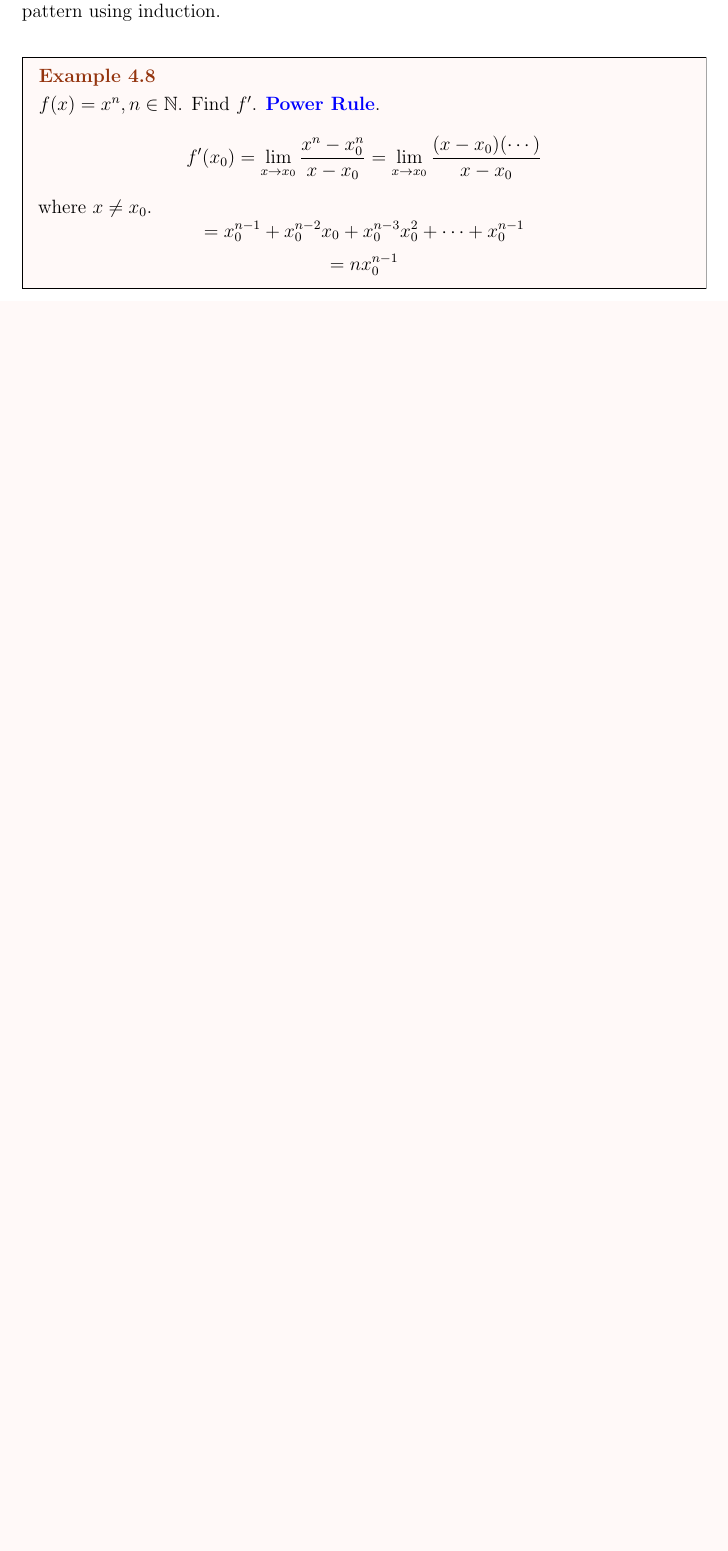
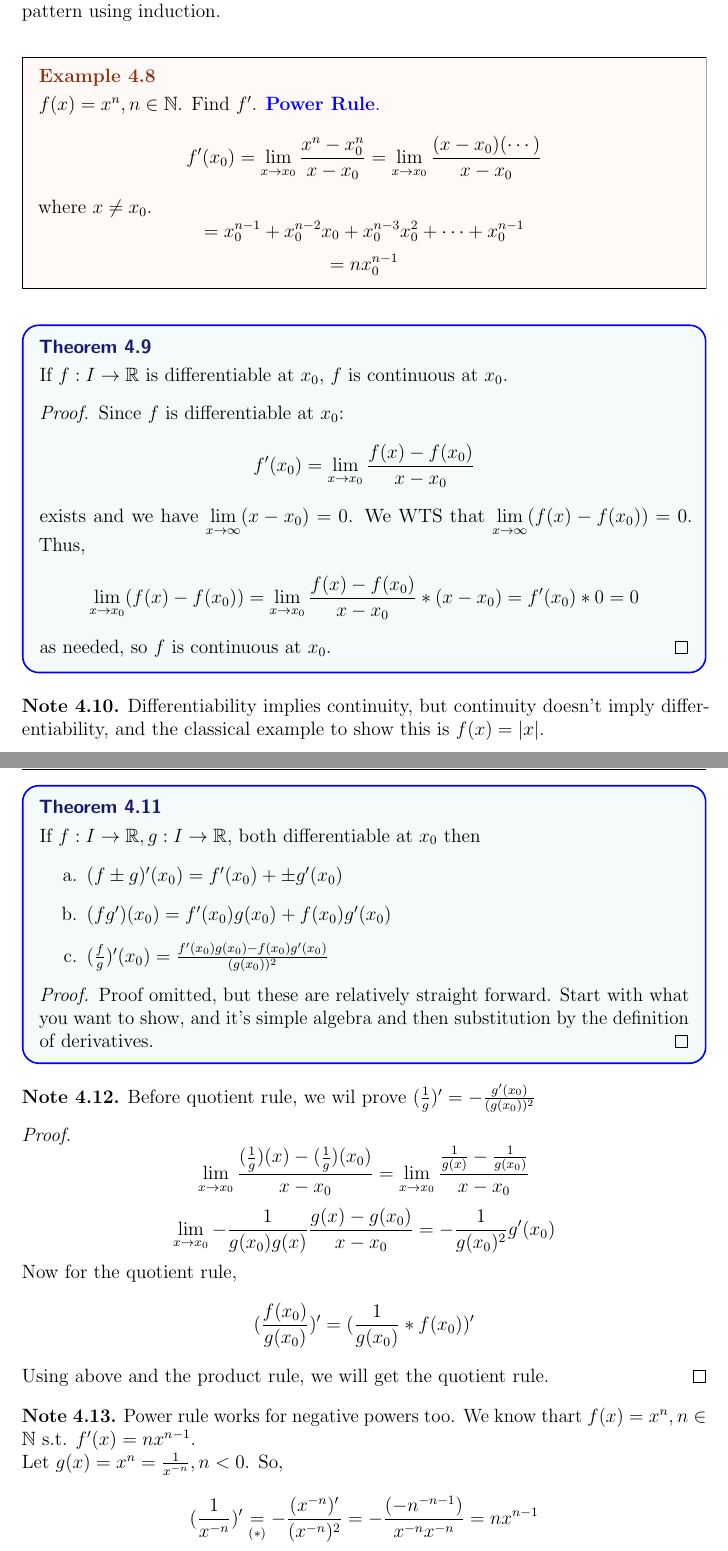
Before and after one commit to thejameszhang/spring2024, a LaTeX document (math410/notes/notes.tex): part of page 34 of 34 before the commit and two parts of pages 34 and 35 of 35 after it, the two joined at a grey line, cut so that both start at the same text, the shorter picture padded with empty space. The pictures show the PDF file math410/notes/notes.pdf that the author committed with the source.

Commit message:
quotient rule proof

```diff
--- a/math410/notes/notes.tex
+++ b/math410/notes/notes.tex
@@ -1408,3 +1408,56 @@ Some quantifiers include $\forall, \exists, \exists!$ and some number sets inclu
   \[= n x_0^{n-1}\]
 \end{example}
 
+\begin{theorem}
+  If $f: I \to \RR$ is differentiable at $x_0$, $f$ is continuous at $x_0$.
+
+  \begin{proof}
+    Since $f$ is differentiable at $x_0$:
+    \[f'(x_0) = \lim_{x\to x_0} \frac{f(x) - f(x_0)}{x - x_0}\]
+    exists and we have $\underset{x\to\infty}{\lim}(x-x_0) = 0$. We WTS that $\underset{x\to\infty}{\lim}(f(x) - f(x_0)) = 0$.
+    Thus, \[\underset{x\to x_0}{\lim}{(f(x) -  f(x_0))} = \lim_{x\to x_0}\frac{f(x) - f(x_0)}{x-x_0} * (x-x_0) = f'(x_0) * 0 = 0\]
+    as needed, so $f$ is continuous at $x_0$.
+  \end{proof}
+\end{theorem}
+
+\begin{note}
+  Differentiability implies continuity, but continuity doesn't imply differentiability, and the
+  classical example to show this is $f(x) = |x|$.
+\end{note}
+
+\begin{theorem}
+  If $f: I \to \RR, g: I \to \RR$, both differentiable at $x_0$ then
+  \begin{enumerate}[a.]
+    \item $(f \pm g)'(x_0) = f'(x_0) +\pm g'(x_0)$
+    \item $(fg')(x_0) = f'(x_0)g(x_0) + f(x_0)g'(x_0)$
+    \item $(\frac{f}{g})'(x_0) = \frac{f'(x_0)g(x_0) - f(x_0)g'(x_0)}{(g(x_0))^2}$
+  \end{enumerate}
+
+  \begin{proof}
+    Proof omitted, but these are relatively straight forward. Start with what you want
+    to show, and it's simple algebra and then substitution by the definition of derivatives.
+  \end{proof}
+\end{theorem}
+
+\begin{note}
+  Before quotient rule, we wil prove $(\frac{1}{g})' = -\frac{g'(x_0)}{(g(x_0))^2}$
+  \begin{proof}
+    \[\lim_{x\to x_0} \dfrac{(\frac{1}{g})(x) - (\frac{1}{g})(x_0)}{x-x_0} = \lim_{x\to x_0 }\dfrac{\frac{1}{g(x)} -  \frac{1}{g(x_0)}}{x-x_0}\]
+    \[\lim_{x\to x_0}-\frac{1}{g(x_0)g(x)}\frac{g(x) - g(x_0)}{x - x_0} = -\frac{1}{g(x_0)^2}g'(x_0)\]
+
+    Now for the quotient rule,
+    \[(\frac{f(x_0)}{g(x_0)})' = (\frac{1}{g(x_0)} * f(x_0))'\]
+    Using above and the product rule, we will get the quotient rule.
+  \end{proof}
+\end{note}
+
+\begin{note}
+  Power rule works for negative powers too. We know thart $f(x) = x^n, n \in \NN$ s.t. $f'(x) = nx^{n-1}$.
+
+  Let $g(x) = x^n = \frac{1}{x^{-n}}, n < 0$. So,
+  \[(\frac{1}{x^{-n}})' \underset{(*)}{=} -\frac{(x^{-n})'}{(x^{-n})^2} = -\frac{(-n^{-n-1})}{x^{-n}x^{-n}} = nx^{n-1}\]
+\end{note}
+
+\subsection{Differentiating Inverses and Compositions}
+
+\begin{example}
@@ -1411 +1468,3 @@ Some quantifiers include $\forall, \exists, \exists!$ and some number sets inclu
+\end{example}
+
 \end{document}
```
Also changed, not shown: math410/notes/notes.pdf, math410/notes/notes.tex (4 more changed lines).
